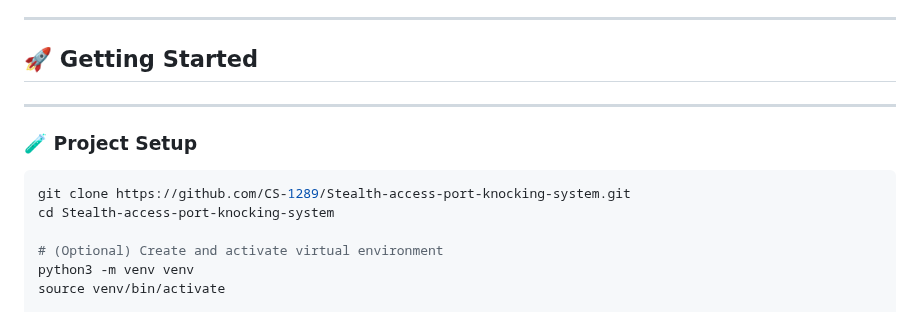
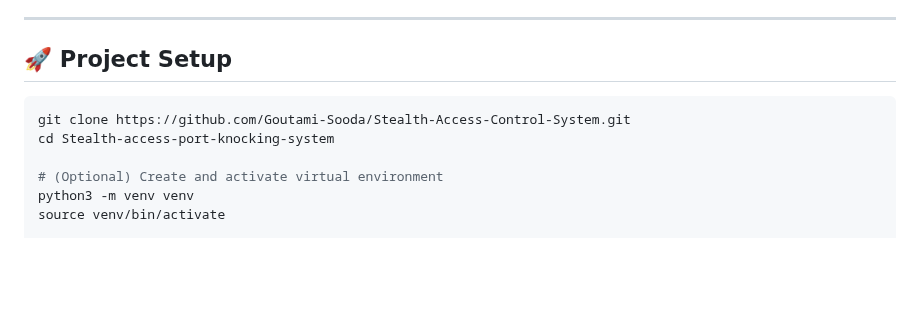
Before and after one commit to Goutami-Sooda/Stealth-Access-Control-System, a Markdown page: README.md, the part around the change. GitHub-like rendering; blank space fills up the shorter version.

````diff
--- a/README.md
+++ b/README.md
@@ -15,14 +15,10 @@ A secure, covert access gateway that combines **Port Knocking**, **Firewall Mani
 
 ---
 
-## 🚀 Getting Started
-
----
-
-### 🧪 Project Setup
+## 🚀 Project Setup
 
 ```bash
-git clone https://github.com/CS-1289/Stealth-access-port-knocking-system.git
+git clone https://github.com/Goutami-Sooda/Stealth-Access-Control-System.git
 cd Stealth-access-port-knocking-system
 
 # (Optional) Create and activate virtual environment
````
